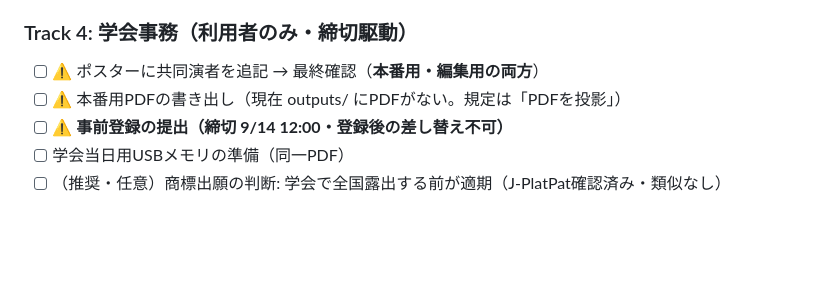
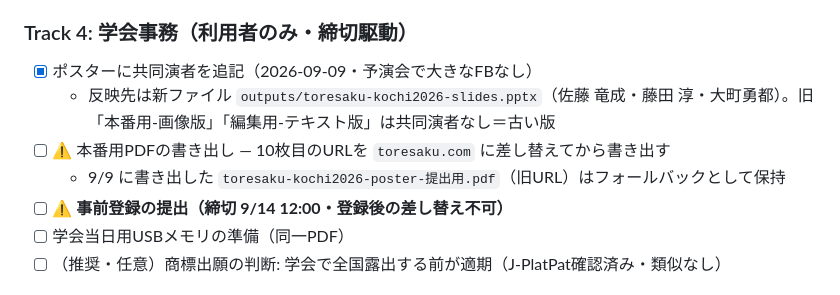
Before and after one commit to toresaku-app/web, a Markdown page: tasks/phase9-v2-release.md, the part around the change. Rendered like a GitHub page; blank space fills up the shorter version.

Commit message:
共同演者の追記完了と予演会の結果をタスクに反映
共同演者は新ファイル toresaku-kochi2026-slides.pptx に追記済み（佐藤・藤田・大町）。
旧「本番用-画像版」「編集用-テキスト版」は共同演者なしの古い版であることを明記。
PDF は10枚目のURLを toresaku.com に差し替えてから書き出す。

Co-Authored-By: Claude Opus 5 <noreply@anthropic.com>

```diff
--- a/tasks/phase9-v2-release.md
+++ b/tasks/phase9-v2-release.md
@@ -55,8 +55,10 @@ UI/UXリデザイン一式（バッチ1〜3 + 実機FB対応）は develop に
 
 ### Track 4: 学会事務（利用者のみ・締切駆動）
 
-- [ ] ⚠️ ポスターに共同演者を追記 → 最終確認（**本番用・編集用の両方**）
-- [ ] ⚠️ 本番用PDFの書き出し（現在 outputs/ にPDFがない。規定は「PDFを投影」）
+- [x] ポスターに共同演者を追記（2026-09-09・予演会で大きなFBなし）
+  - 反映先は新ファイル `outputs/toresaku-kochi2026-slides.pptx`（佐藤 竜成・藤田 淳・大町勇都）。旧「本番用-画像版」「編集用-テキスト版」は共同演者なし＝古い版
+- [ ] ⚠️ 本番用PDFの書き出し — 10枚目のURLを `toresaku.com` に差し替えてから書き出す
+  - 9/9 に書き出した `toresaku-kochi2026-poster-提出用.pdf`（旧URL）はフォールバックとして保持
 - [ ] ⚠️ **事前登録の提出（締切 9/14 12:00・登録後の差し替え不可）**
 - [ ] 学会当日用USBメモリの準備（同一PDF）
 - [ ] （推奨・任意）商標出願の判断: 学会で全国露出する前が適期（J-PlatPat確認済み・類似なし）
```
Also changed, not shown: tasks/conference-2026-kochi.md (+1 -1 lines).
